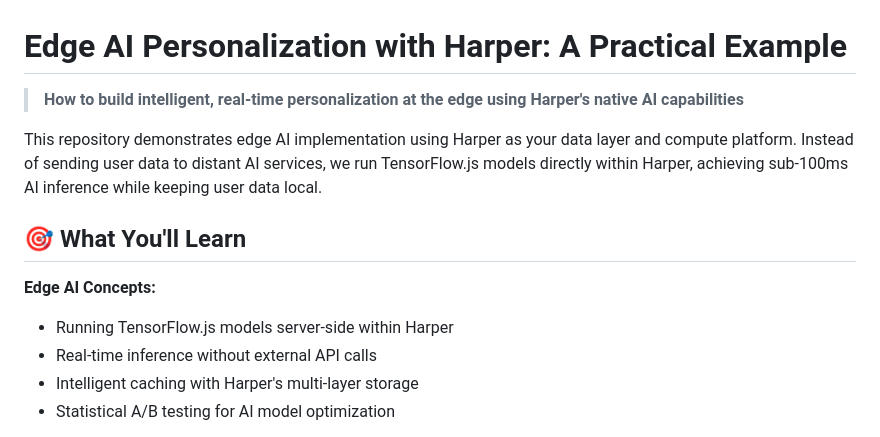
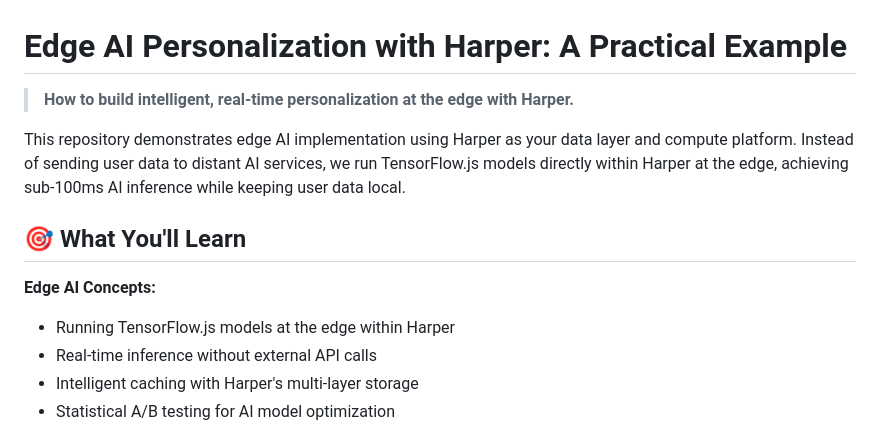
Before and after one commit to HarperFast/harper-edge-ai-example, a Markdown page: README.md, the part around the change. Drawn GitHub-style.

Commit message:
Update README tagline

```diff
--- a/README.md
+++ b/README.md
@@ -1,13 +1,13 @@
 # Edge AI Personalization with Harper: A Practical Example
 
-> **How to build intelligent, real-time personalization at the edge using Harper's native AI capabilities**
+> **How to build intelligent, real-time personalization at the edge with Harper.**
 
-This repository demonstrates edge AI implementation using Harper as your data layer and compute platform. Instead of sending user data to distant AI services, we run TensorFlow.js models directly within Harper, achieving sub-100ms AI inference while keeping user data local.
+This repository demonstrates edge AI implementation using Harper as your data layer and compute platform. Instead of sending user data to distant AI services, we run TensorFlow.js models directly within Harper at the edge, achieving sub-100ms AI inference while keeping user data local.
 
 ## 🎯 What You'll Learn
 
 **Edge AI Concepts:**
-- Running TensorFlow.js models server-side within Harper
+- Running TensorFlow.js models at the edge within Harper
 - Real-time inference without external API calls
 - Intelligent caching with Harper's multi-layer storage
 - Statistical A/B testing for AI model optimization
```
